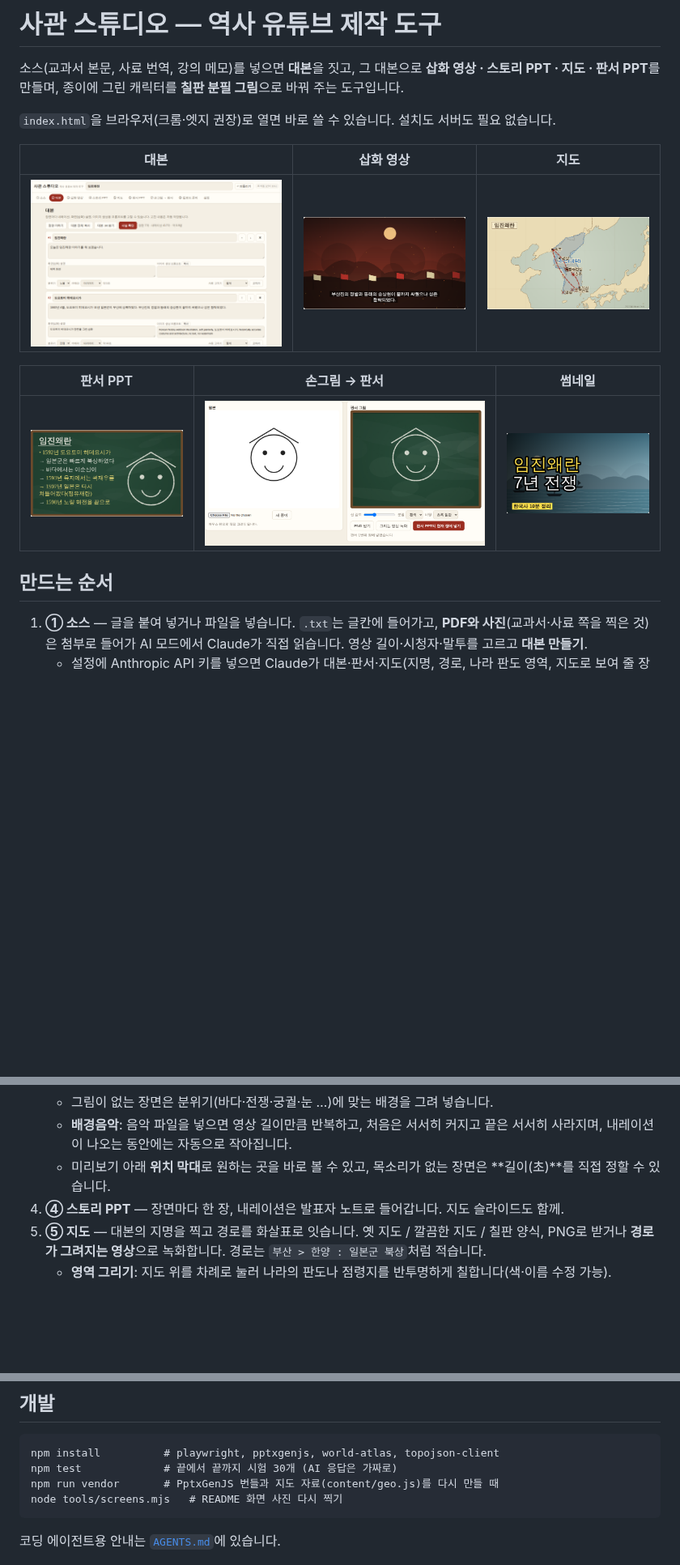
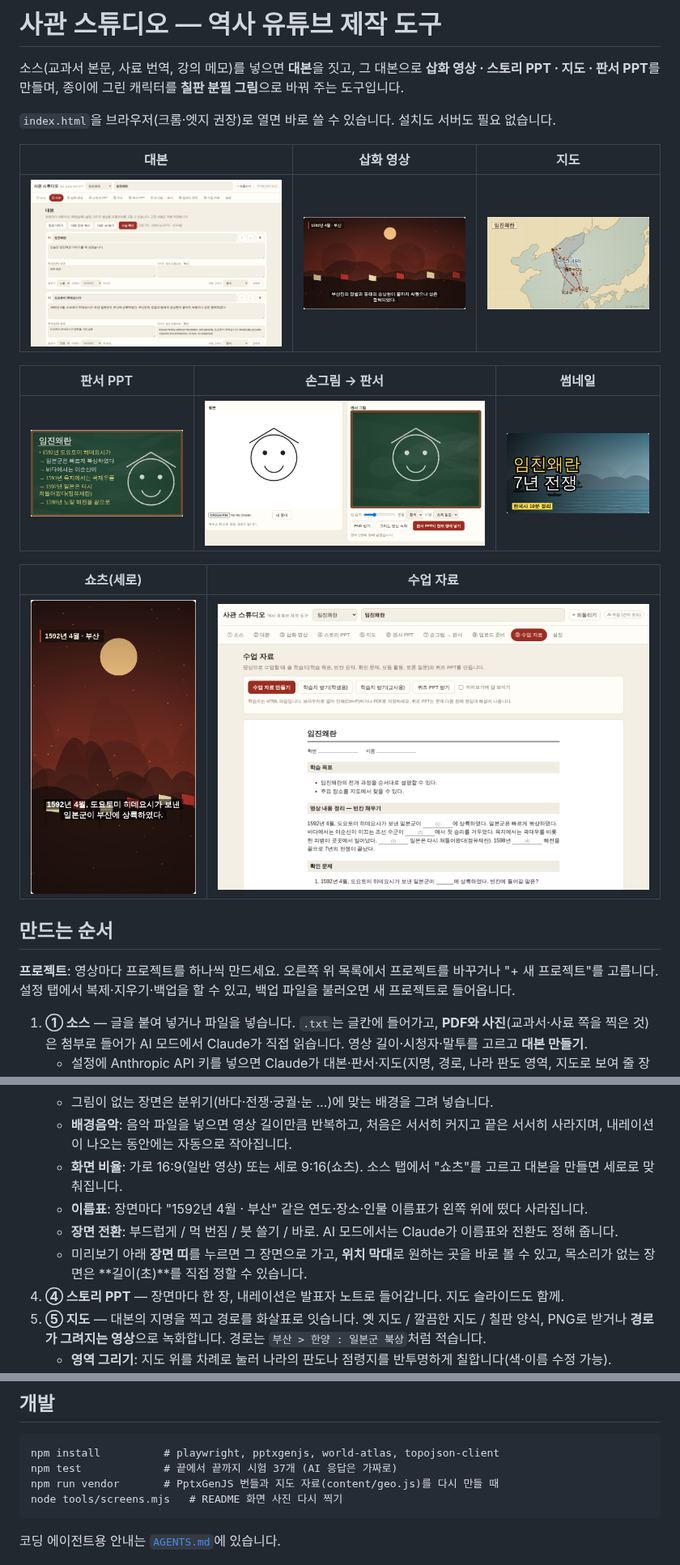
Before and after one commit to Happyotter25/history-studio, a Markdown page: README.md, 3 parts joined by grey strips. Shown at 81% size. GitHub-like rendering; pictures changed too: docs/lesson.png (added), docs/script.png, docs/shorts.png (added); blank space fills up the shorter version.

````diff
--- a/README.md
+++ b/README.md
@@ -14,7 +14,14 @@
 |---|---|---|
 | ![판서](docs/board.png) | ![손그림](docs/chalk.png) | ![썸네일](docs/thumbnail.png) |
 
+| 쇼츠(세로) | 수업 자료 |
+|---|---|
+| ![쇼츠](docs/shorts.png) | ![수업 자료](docs/lesson.png) |
+
 ## 만드는 순서
+
+**프로젝트**: 영상마다 프로젝트를 하나씩 만드세요. 오른쪽 위 목록에서 프로젝트를 바꾸거나 "+ 새 프로젝트"를 고릅니다.
+설정 탭에서 복제·지우기·백업을 할 수 있고, 백업 파일을 불러오면 새 프로젝트로 들어옵니다.
 
 1. **① 소스** — 글을 붙여 넣거나 파일을 넣습니다. `.txt`는 글칸에 들어가고, **PDF와 사진**(교과서·사료 쪽을 찍은 것)은
    첨부로 들어가 AI 모드에서 Claude가 직접 읽습니다. 영상 길이·시청자·말투를 고르고 **대본 만들기**.
@@ -35,7 +42,10 @@
    - 그림이 없는 장면은 분위기(바다·전쟁·궁궐·눈 …)에 맞는 배경을 그려 넣습니다.
    - **배경음악**: 음악 파일을 넣으면 영상 길이만큼 반복하고, 처음은 서서히 커지고 끝은 서서히 사라지며,
      내레이션이 나오는 동안에는 자동으로 작아집니다.
-   - 미리보기 아래 **위치 막대**로 원하는 곳을 바로 볼 수 있고, 목소리가 없는 장면은 **길이(초)**를 직접 정할 수 있습니다.
+   - **화면 비율**: 가로 16:9(일반 영상) 또는 세로 9:16(쇼츠). 소스 탭에서 "쇼츠"를 고르고 대본을 만들면 세로로 맞춰집니다.
+   - **이름표**: 장면마다 "1592년 4월 · 부산" 같은 연도·장소·인물 이름표가 왼쪽 위에 떴다 사라집니다.
+   - **장면 전환**: 부드럽게 / 먹 번짐 / 붓 쓸기 / 바로. AI 모드에서는 Claude가 이름표와 전환도 정해 줍니다.
+   - 미리보기 아래 **장면 띠**를 누르면 그 장면으로 가고, **위치 막대**로 원하는 곳을 바로 볼 수 있고, 목소리가 없는 장면은 **길이(초)**를 직접 정할 수 있습니다.
 4. **④ 스토리 PPT** — 장면마다 한 장, 내레이션은 발표자 노트로 들어갑니다. 지도 슬라이드도 함께.
 5. **⑤ 지도** — 대본의 지명을 찍고 경로를 화살표로 잇습니다. 옛 지도 / 깔끔한 지도 / 칠판 양식,
    PNG로 받거나 **경로가 그려지는 영상**으로 녹화합니다. 경로는 `부산 > 한양 : 일본군 북상`처럼 적습니다.
@@ -81,7 +96,7 @@
 
 ```
 npm install          # playwright, pptxgenjs, world-atlas, topojson-client
-npm test             # 끝에서 끝까지 시험 30개 (AI 응답은 가짜로)
+npm test             # 끝에서 끝까지 시험 37개 (AI 응답은 가짜로)
 npm run vendor       # PptxGenJS 번들과 지도 자료(content/geo.js)를 다시 만들 때
 node tools/screens.mjs   # README 화면 사진 다시 찍기
 ```
````
Also changed, not shown: other parts of README.md (+5 -0 lines), AGENTS.md (+10 -5 lines), docs/upload.png, 11 other files.
